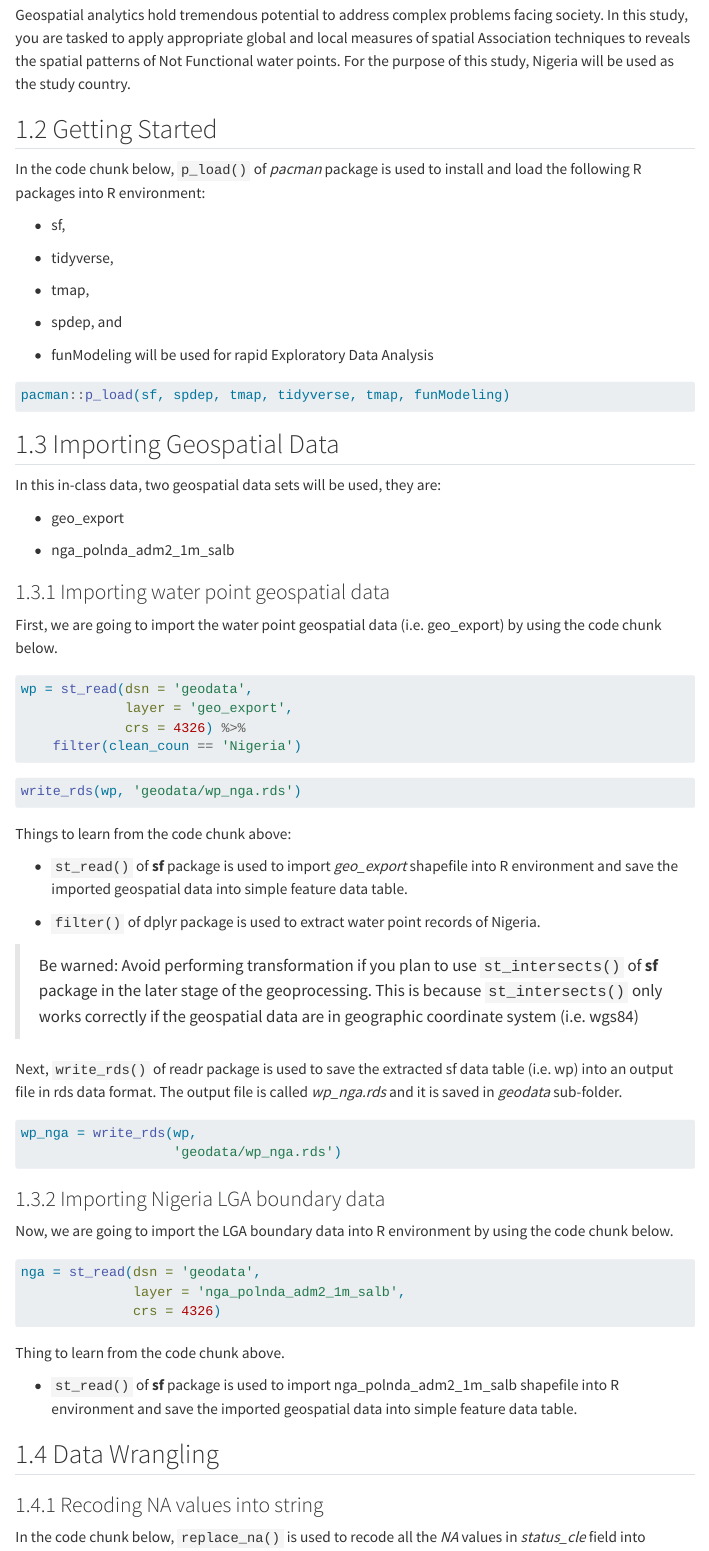
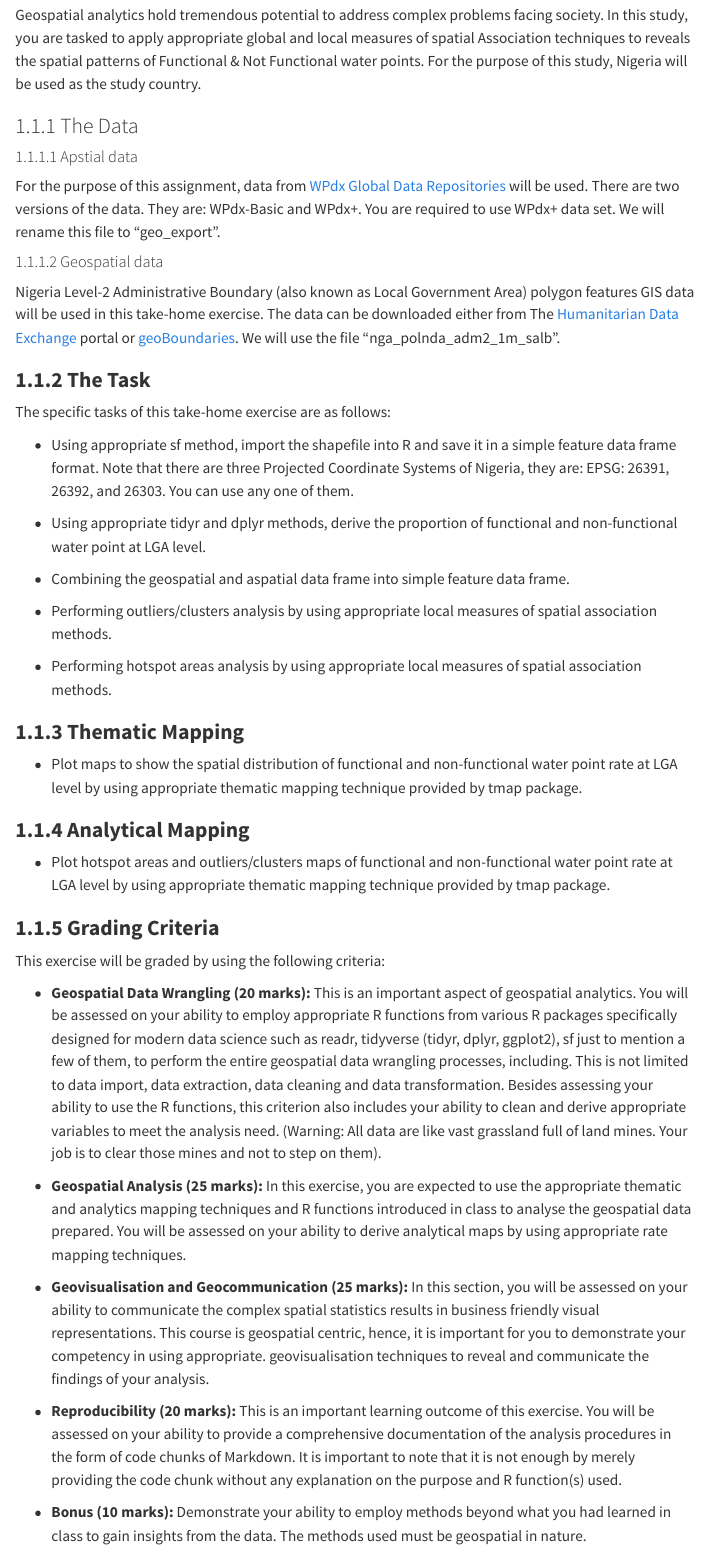
Before and after one commit to tanguohao86/ISSS624, a Quarto document (Take-home_Ex/Take-home_Ex1.qmd): the page in a window 1100 px wide, from 180 px down. Rendered offline with R 4.5, knitr and Pandoc in place of Quarto, with nearby package versions; some code elsewhere in the file could not run offline; menus at the side of the page are left out; long lines of code are wrapped.

Commit message:
added data section to reflect source of data

````diff
--- a/Take-home_Ex/Take-home_Ex1.qmd
+++ b/Take-home_Ex/Take-home_Ex1.qmd
@@ -8,7 +8,53 @@ editor: visual
 
 ## 1.1 Overview
 
-Geospatial analytics hold tremendous potential to address complex problems facing society. In this study, you are tasked to apply appropriate global and local measures of spatial Association techniques to reveals the spatial patterns of Not Functional water points. For the purpose of this study, Nigeria will be used as the study country.
+Geospatial analytics hold tremendous potential to address complex problems facing society. In this study, you are tasked to apply appropriate global and local measures of spatial Association techniques to reveals the spatial patterns of Functional & Not Functional water points. For the purpose of this study, Nigeria will be used as the study country.
+
+### 1.1.1 The Data
+
+#### 1.1.1.1 Apstial data
+
+For the purpose of this assignment, data from [WPdx Global Data Repositories](https://www.waterpointdata.org/access-data/) will be used. There are two versions of the data. They are: WPdx-Basic and WPdx+. You are required to use WPdx+ data set. We will rename this file to "geo_export".
+
+#### 1.1.1.2 Geospatial data
+
+Nigeria Level-2 Administrative Boundary (also known as Local Government Area) polygon features GIS data will be used in this take-home exercise. The data can be downloaded either from The [Humanitarian Data Exchange](https://data.humdata.org/) portal or [geoBoundaries](https://www.geoboundaries.org/). We will use the file "nga_polnda_adm2_1m_salb".
+
+### **1.1.2 The Task**
+
+The specific tasks of this take-home exercise are as follows:
+
+-   Using appropriate sf method, import the shapefile into R and save it in a simple feature data frame format. Note that there are three Projected Coordinate Systems of Nigeria, they are: EPSG: 26391, 26392, and 26303. You can use any one of them.
+
+-   Using appropriate tidyr and dplyr methods, derive the proportion of functional and non-functional water point at LGA level.
+
+-   Combining the geospatial and aspatial data frame into simple feature data frame.
+
+-   Performing outliers/clusters analysis by using appropriate local measures of spatial association methods.
+
+-   Performing hotspot areas analysis by using appropriate local measures of spatial association methods.
+
+### **1.1.3 Thematic Mapping**
+
+-   Plot maps to show the spatial distribution of functional and non-functional water point rate at LGA level by using appropriate thematic mapping technique provided by tmap package.
+
+### **1.1.4 Analytical Mapping**
+
+-   Plot hotspot areas and outliers/clusters maps of functional and non-functional water point rate at LGA level by using appropriate thematic mapping technique provided by tmap package.
+
+### **1.1.5 Grading Criteria**
+
+This exercise will be graded by using the following criteria:
+
+-   **Geospatial Data Wrangling (20 marks):** This is an important aspect of geospatial analytics. You will be assessed on your ability to employ appropriate R functions from various R packages specifically designed for modern data science such as readr, tidyverse (tidyr, dplyr, ggplot2), sf just to mention a few of them, to perform the entire geospatial data wrangling processes, including. This is not limited to data import, data extraction, data cleaning and data transformation. Besides assessing your ability to use the R functions, this criterion also includes your ability to clean and derive appropriate variables to meet the analysis need. (Warning: All data are like vast grassland full of land mines. Your job is to clear those mines and not to step on them).
+
+-   **Geospatial Analysis (25 marks):** In this exercise, you are expected to use the appropriate thematic and analytics mapping techniques and R functions introduced in class to analyse the geospatial data prepared. You will be assessed on your ability to derive analytical maps by using appropriate rate mapping techniques.
+
+-   **Geovisualisation and Geocommunication (25 marks):** In this section, you will be assessed on your ability to communicate the complex spatial statistics results in business friendly visual representations. This course is geospatial centric, hence, it is important for you to demonstrate your competency in using appropriate. geovisualisation techniques to reveal and communicate the findings of your analysis.
+
+-   **Reproducibility (20 marks):** This is an important learning outcome of this exercise. You will be assessed on your ability to provide a comprehensive documentation of the analysis procedures in the form of code chunks of Markdown. It is important to note that it is not enough by merely providing the code chunk without any explanation on the purpose and R function(s) used.
+
+-   **Bonus (10 marks):** Demonstrate your ability to employ methods beyond what you had learned in class to gain insights from the data. The methods used must be geospatial in nature.
 
 ## 1.2 Getting Started
 
@@ -28,7 +74,7 @@ In the code chunk below, `p_load()` of *pacman* package is used to install and l
 pacman::p_load(sf, spdep, tmap, tidyverse, tmap, funModeling)
 ```
 
-## 1.3 Importing Geospatial Data
+## 1.3 Downloading and Importing Geospatial Data
 
 In this in-class data, two geospatial data sets will be used, they are:
 
````
Also changed, not shown: Take-home_Ex/Take-home_Ex1.qmd (15 more changed lines), 4 other files.
